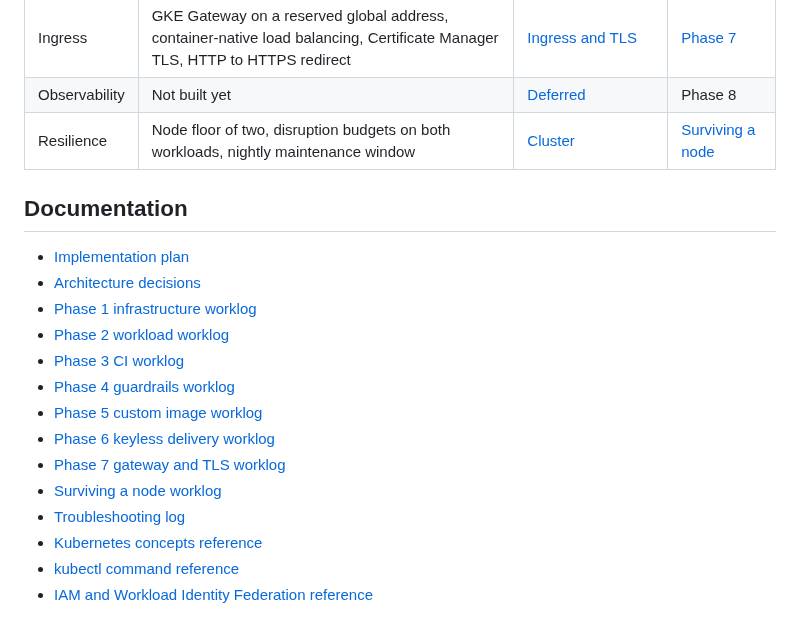
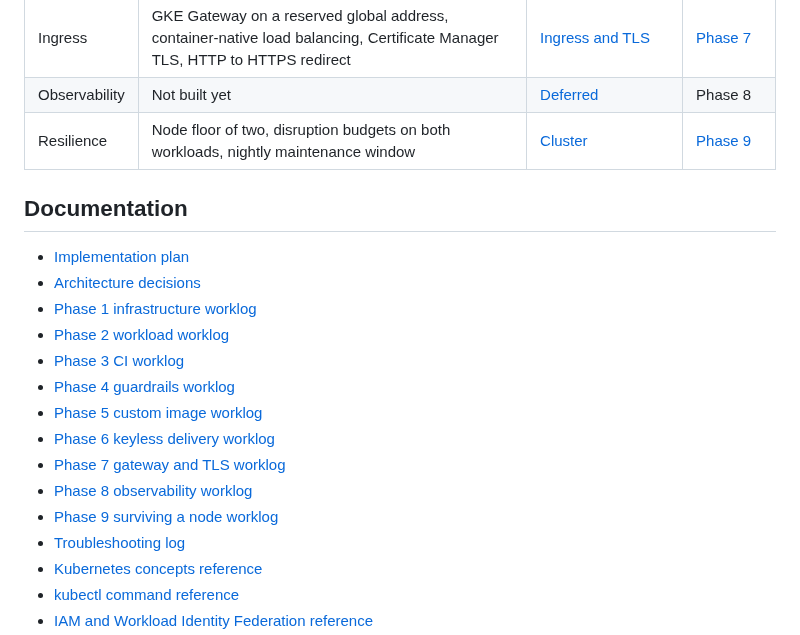
Before and after one commit to sindredg/k8-lab, a Markdown page: README.md, the part around the change. Rendered like a GitHub page.

```diff
--- a/README.md
+++ b/README.md
@@ -102,7 +102,7 @@ flowchart TB
 | Deployment | Keyless GitHub Actions delivery, repository-scoped federation, namespaced pipeline RBAC, gated rollout | [Delivery](decisions.md#delivery) | [Phase 6](worklog/phase-06-keyless-delivery.md) |
 | Ingress | GKE Gateway on a reserved global address, container-native load balancing, Certificate Manager TLS, HTTP to HTTPS redirect | [Ingress and TLS](decisions.md#ingress-and-tls) | [Phase 7](worklog/phase-07-gateway-tls.md) |
 | Observability | Not built yet | [Deferred](decisions.md#deferred-decision-records) | Phase 8 |
-| Resilience | Node floor of two, disruption budgets on both workloads, nightly maintenance window | [Cluster](decisions.md#cluster) | [Surviving a node](worklog/resilience.md) |
+| Resilience | Node floor of two, disruption budgets on both workloads, nightly maintenance window | [Cluster](decisions.md#cluster) | [Phase 9](worklog/phase-09-resilience.md) |
 
 ## Documentation
 
@@ -115,7 +115,8 @@ flowchart TB
 - [Phase 5 custom image worklog](worklog/phase-05-custom-image.md)
 - [Phase 6 keyless delivery worklog](worklog/phase-06-keyless-delivery.md)
 - [Phase 7 gateway and TLS worklog](worklog/phase-07-gateway-tls.md)
-- [Surviving a node worklog](worklog/resilience.md)
+- [Phase 8 observability worklog](worklog/phase-08-observability.md)
+- [Phase 9 surviving a node worklog](worklog/phase-09-resilience.md)
 - [Troubleshooting log](troubleshooting.md)
 - [Kubernetes concepts reference](reference/kubernetes-concepts.md)
 - [kubectl command reference](reference/kubectl-commands.md)
```
Also changed, not shown: plan.md (+18 -4 lines), worklog/phase-09-resilience.md (renamed from worklog/resilience.md, +1 -3 lines).
